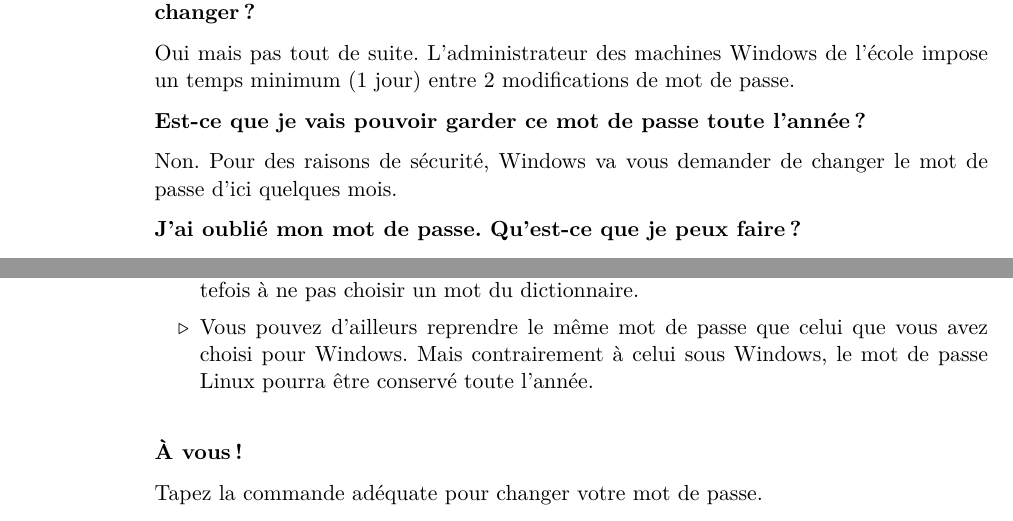
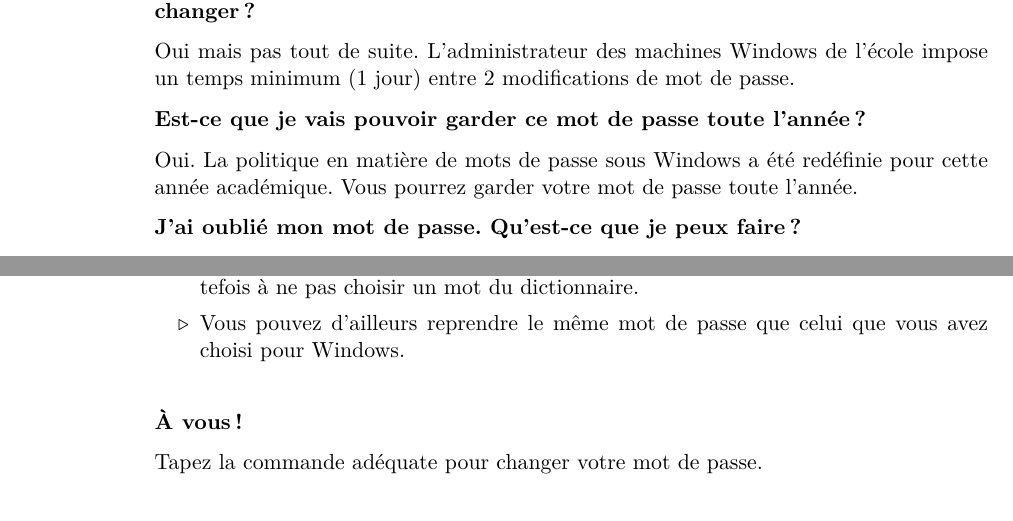
Before and after one commit to HEB-ESI/dev1, a LaTeX document (labo-cli/labo-cli-01-introduction/labo-cli-01.tex): two parts of pages 3 and 5 of 11, joined at a grey line, cut so that both start at the same text. The pictures show the PDF file labo-cli/labo-cli-01-introduction/labo-cli-01.pdf that the author committed with the source.

Commit message:
labo-cli-01 typos et mise à jour 12/09/18 - close #42, #44, #49, #50

```diff
--- a/labo-cli/labo-cli-01-introduction/labo-cli-01.tex
+++ b/labo-cli/labo-cli-01-introduction/labo-cli-01.tex
@@ -143,7 +143,7 @@ Oui mais pas tout de suite. L'administrateur des machines Windows de l'\'ecole i
  \par
  \textbf{Est-ce que je vais pouvoir garder ce mot de passe toute l'ann\'ee ?}
 \par
-Non. Pour des raisons de s\'ecurit\'e, Windows va vous demander de changer le mot de passe d'ici quelques mois.
+Oui. La politique en matière de mots de passe sous Windows a été redéfinie pour cette année académique. Vous pourrez garder votre mot de passe toute l'année.
 \par
  \textbf{J'ai oubli\'e mon mot de passe. Qu'est-ce que je peux faire ?}
  \par
@@ -207,7 +207,7 @@ Il y a 4 \'etapes :
 
 \begin{steps}
 \item Tapez votre nom d'utilisateur (\,\verb|gxxxxx|\,) puis sur la touche \,\verb|ENTREE|\,.\par
-\textbf{Note} : Soyez attentif au g\,\verb|g|\, minuscule.
+\textbf{Note} : Soyez attentif au \verb|g|\, minuscule.
 
 \item Tapez votre mot de passe puis sur la touche \,\verb|ENTREE|\,.\par
 \textbf{Note} : Rien ne s'affiche quand vous tapez votre mot de passe ; c'est normal.
@@ -279,7 +279,8 @@ La commande pour changer le mot de passe est \,\verb|passwd|\,.
 \begin{itemize}
 
 \item Les r\`egles \`a respecter sont quasiment les m\^emes que sur Windows. Attention toutefois \`a ne pas choisir un mot du dictionnaire.
-\item Vous pouvez d'ailleurs reprendre le m\^eme mot de passe que celui que vous avez choisi pour Windows. Mais contrairement \`a celui sous Windows, le mot de passe Linux pourra \^etre conserv\'e toute l'ann\'ee.
+\item Vous pouvez d'ailleurs reprendre le m\^eme mot de passe que celui que vous avez choisi pour Windows.
+%Mais contrairement \`a celui sous Windows, le mot de passe Linux pourra \^etre conserv\'e toute l'ann\'ee.
 
 \end{itemize}
 
```
Also changed, not shown: labo-cli/labo-cli-01-introduction/labo-cli-01.pdf, labo-cli/labo-cli-01-introduction/labo-cli-01.tex (9 more changed lines).
